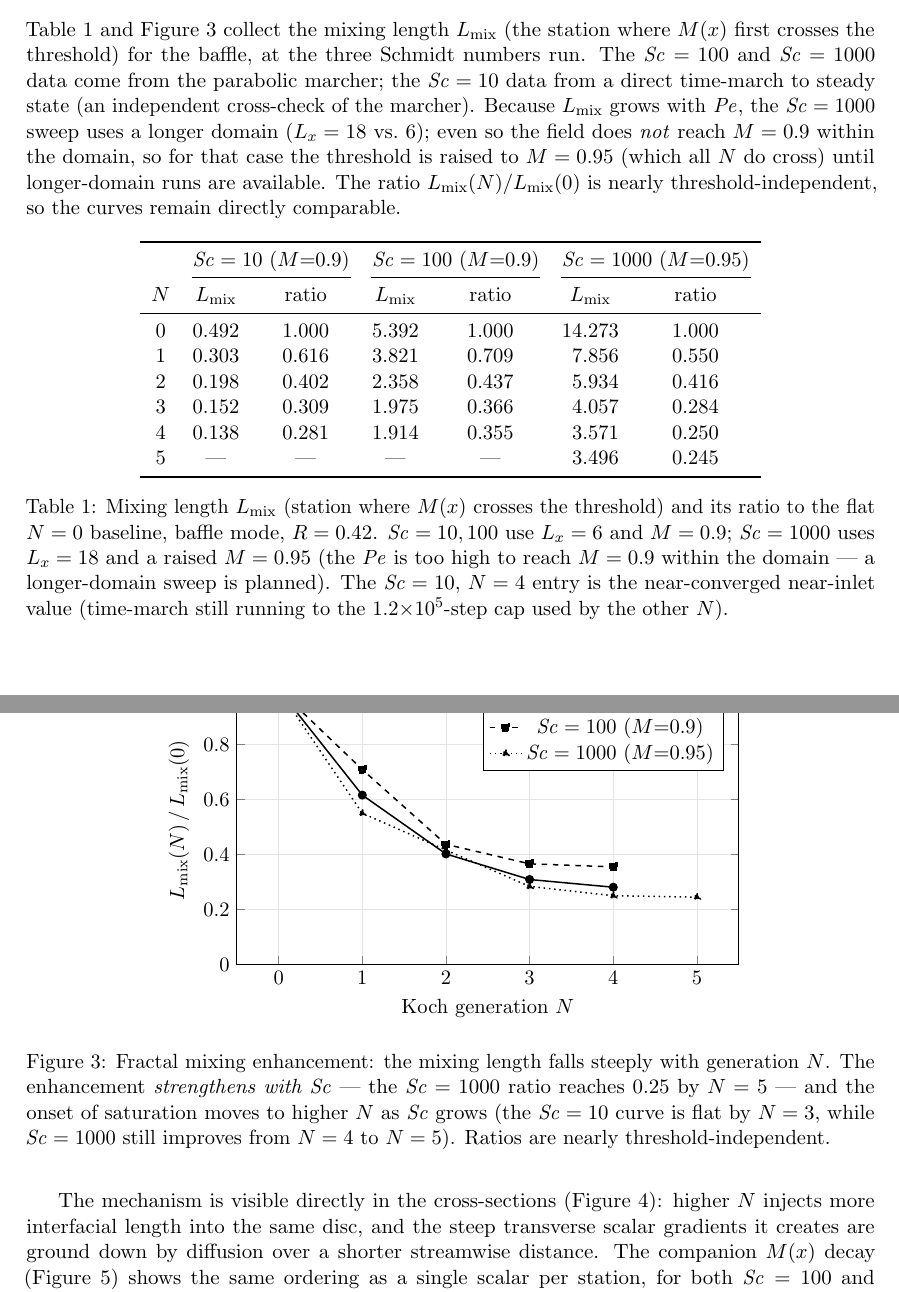
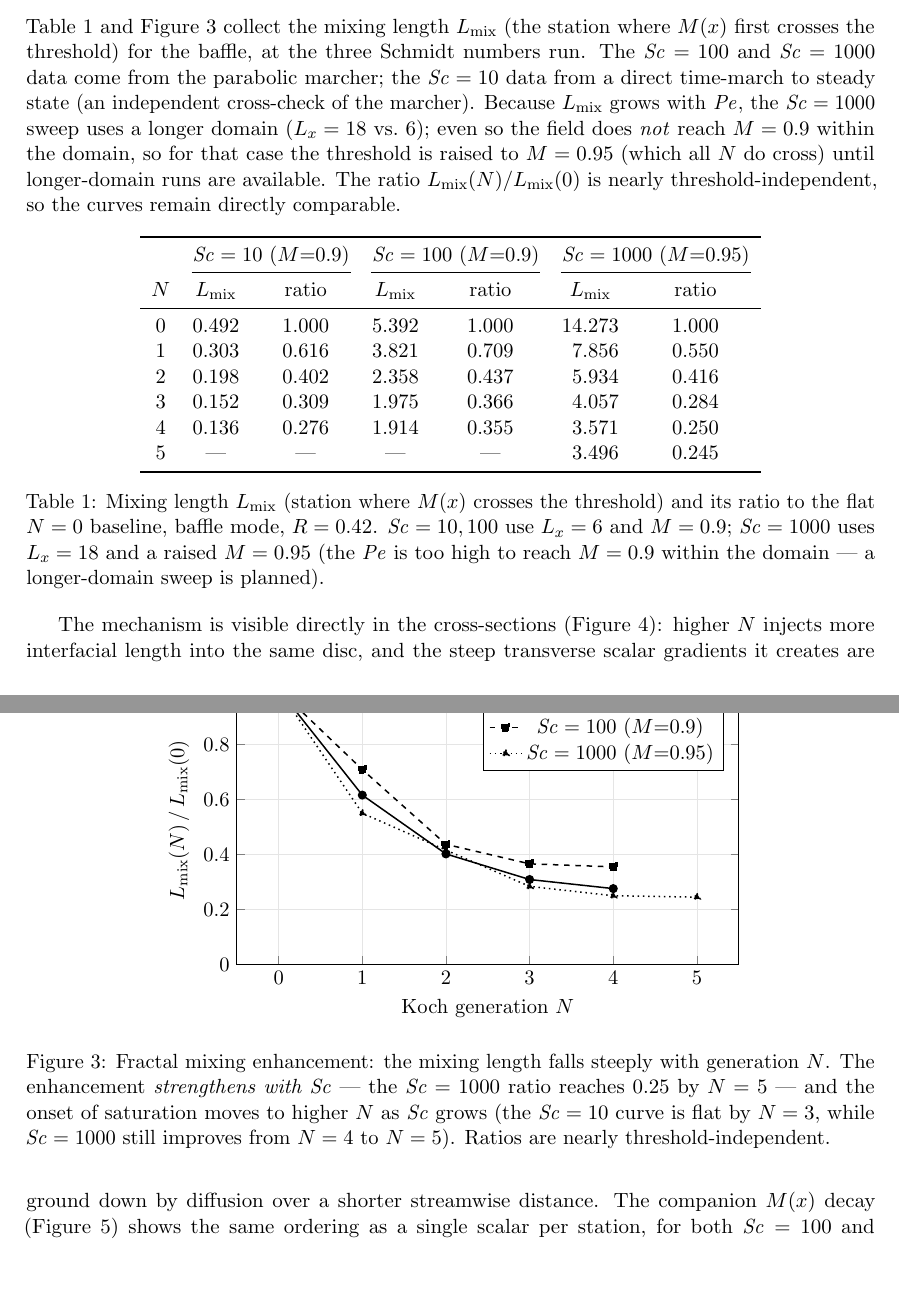
Before and after one commit to gmcavallazzi/torChannel, a LaTeX paper (docs/methodology/methodology.tex): two parts of pages 6 and 7 of 9, joined at a grey line, cut so that both start at the same text, the shorter picture padded with empty space. Compiled offline with pdfLaTeX.

Commit message:
Add Sc=10 N=4 result; correct N=4 L_mix to converged 0.136 (ratio 0.276)
Time-march reached the 120k-step cap; final L_mix(M=0.9)=0.1359 (was a
preliminary 0.138). Updated the table, the Sc=10 curve in the ratio figure,
and the caption.

Co-Authored-By: Claude Opus 4.8 <noreply@anthropic.com>
Claude-Session: https://claude.ai/code/session_01KfMGLMKZjTyFkPrZfnndLx

```diff
--- a/docs/methodology/methodology.tex
+++ b/docs/methodology/methodology.tex
@@ -498,7 +498,7 @@ $N$ & {$L_{\mathrm{mix}}$} & {ratio}
 1 & 0.303 & 0.616 & 3.821 & 0.709 &  7.856 & 0.550 \\
 2 & 0.198 & 0.402 & 2.358 & 0.437 &  5.934 & 0.416 \\
 3 & 0.152 & 0.309 & 1.975 & 0.366 &  4.057 & 0.284 \\
-4 & 0.138 & 0.281 & 1.914 & 0.355 &  3.571 & 0.250 \\
+4 & 0.136 & 0.276 & 1.914 & 0.355 &  3.571 & 0.250 \\
 5 & {---} & {---}  & {---} & {---}  &  3.496 & 0.245 \\
 \bottomrule
 \end{tabular}
@@ -506,9 +506,7 @@ $N$ & {$L_{\mathrm{mix}}$} & {ratio}
 threshold) and its ratio to the flat $N=0$ baseline, baffle mode, $R=0.42$.
 $\Sc=10,100$ use $L_x=6$ and $M=0.9$; $\Sc=1000$ uses $L_x=18$ and a raised
 $M=0.95$ (the $\Pe$ is too high to reach $M=0.9$ within the domain --- a
-longer-domain sweep is planned). The $\Sc=10$, $N=4$ entry is the
-near-converged near-inlet value (time-march still running to the
-$1.2{\times}10^5$-step cap used by the other $N$).}
+longer-domain sweep is planned).}
 \label{tab:lmix}
 \end{table}
 
@@ -524,7 +522,7 @@ $1.2{\times}10^5$-step cap used by the other $N$).}
     grid style={gray!20},
 ]
 \addplot[black,thick,solid,mark=*] coordinates
-  {(0,1.000)(1,0.616)(2,0.402)(3,0.309)(4,0.281)};
+  {(0,1.000)(1,0.616)(2,0.402)(3,0.309)(4,0.276)};
 \addplot[black,thick,dashed,mark=square*] coordinates
   {(0,1.000)(1,0.709)(2,0.437)(3,0.366)(4,0.355)};
 \addplot[black,thick,dotted,mark=triangle*] coordinates
```
Also changed, not shown: docs/methodology/methodology.pdf, 3 other files.
